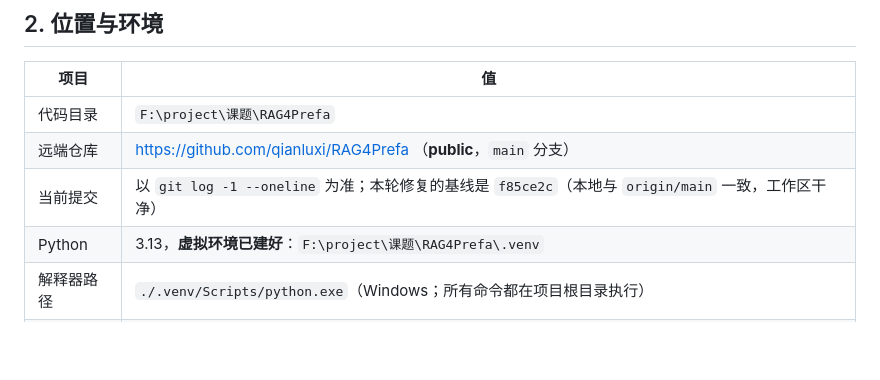
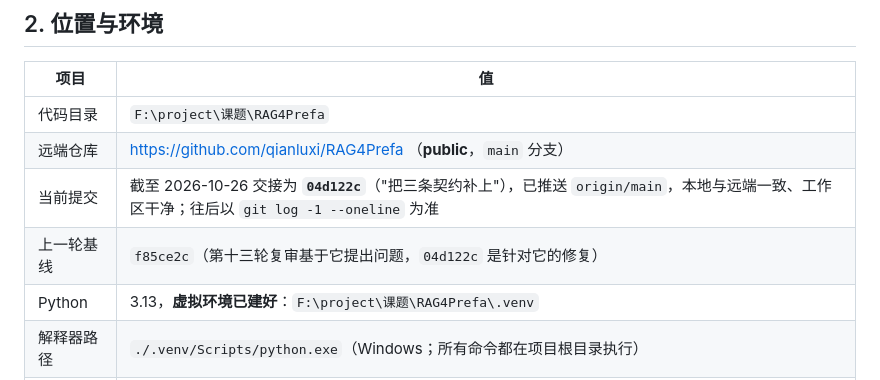
Before and after one commit to qianluxi/RAG4Prefa, a Markdown page: HANDOFF.md, the part around the change. Drawn GitHub-style; blank space fills up the shorter version.

Commit message:
文档里的「当前提交」还指着基线，外部核对会把新提交看成旧代码
HANDOFF 第 2 节那一行写的是「本轮修复的基线是 f85ce2c」，而实际
HEAD 早已是 04d122c。审阅者按这份文档核对仓库时，看到的仍是基线
sha，据此判断「新修复没有推上来」——一次纯文档表述导致的误判，
代价是一整轮重复核实。

现在把两个 sha 分列：「当前提交」给时点快照（以 git log 为准），
「上一轮基线」单独一行说明它只是复审的起点。这样读者不必猜
哪个 sha 才是代码现状。

```diff
--- a/HANDOFF.md
+++ b/HANDOFF.md
@@ -30,7 +30,8 @@
 |---|---|
 | 代码目录 | `F:\project\课题\RAG4Prefa` |
 | 远端仓库 | https://github.com/qianluxi/RAG4Prefa （**public**，`main` 分支） |
-| 当前提交 | 以 `git log -1 --oneline` 为准；本轮修复的基线是 `f85ce2c`（本地与 `origin/main` 一致，工作区干净） |
+| 当前提交 | 截至 2026-10-26 交接为 **`04d122c`**（"把三条契约补上"），已推送 `origin/main`，本地与远端一致、工作区干净；往后以 `git log -1 --oneline` 为准 |
+| 上一轮基线 | `f85ce2c`（第十三轮复审基于它提出问题，`04d122c` 是针对它的修复） |
 | Python | 3.13，**虚拟环境已建好**：`F:\project\课题\RAG4Prefa\.venv` |
 | 解释器路径 | `./.venv/Scripts/python.exe`（Windows；所有命令都在项目根目录执行） |
 | 依赖状态 | 已装齐（fastapi / uvicorn / python-docx / pymilvus 3.0.2 / milvus-lite 3.2.2 / openai / jieba / numpy / pytest / ruff） |
```
